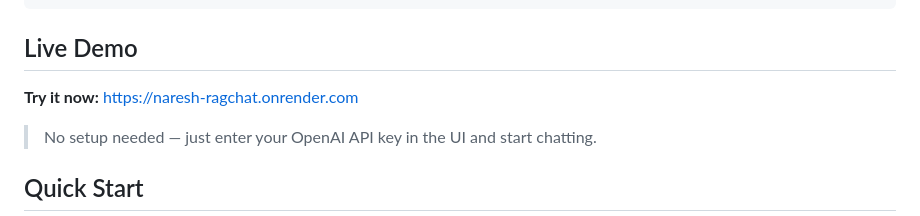
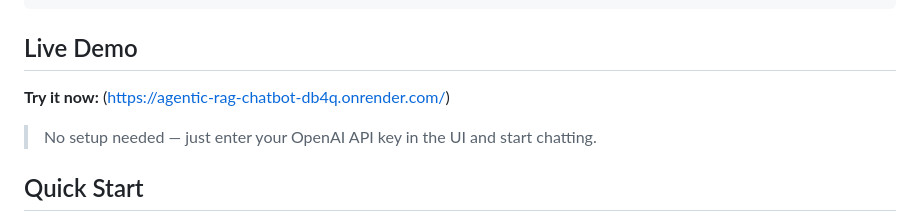
Before and after one commit to shrihareepanchal/Agentic_rag_chatbot, a Markdown page: README.md, the part around the change. Drawn GitHub-style.

```diff
--- a/README.md
+++ b/README.md
@@ -33,7 +33,7 @@ User ──► FastAPI /chat
 
 ## Live Demo
 
-**Try it now:** [https://naresh-ragchat.onrender.com](https://naresh-ragchat.onrender.com)
+**Try it now:** (https://agentic-rag-chatbot-db4q.onrender.com/)
 
 > No setup needed — just enter your OpenAI API key in the UI and start chatting.
 
```
